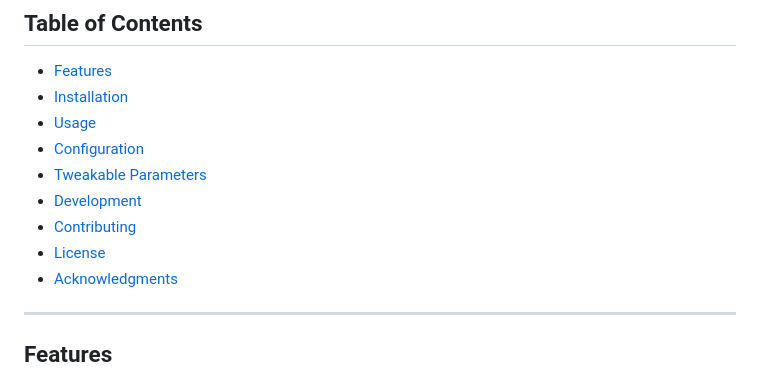
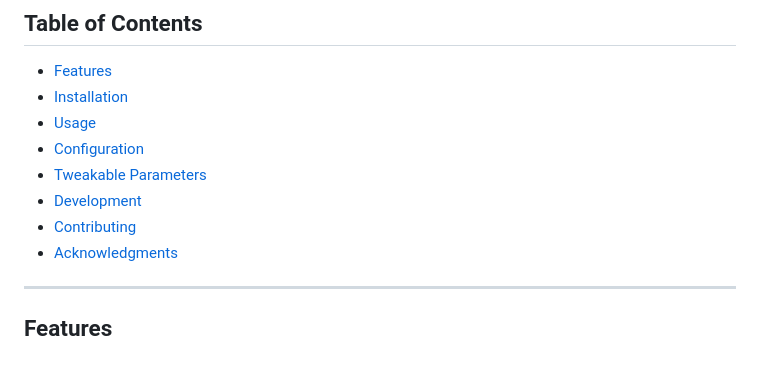
Before and after one commit to Bachkhairi/Stealth-simulator, a Markdown page: README.md, the part around the change. Drawn GitHub-style.

```diff
--- a/README.md
+++ b/README.md
@@ -18,7 +18,6 @@ This project uses **Three.js** for rendering and **Q-learning** for the agent's
 - [Tweakable Parameters](#tweakable-parameters)
 - [Development](#development)
 - [Contributing](#contributing)
-- [License](#license)
 - [Acknowledgments](#acknowledgments)
 
 ---
```
